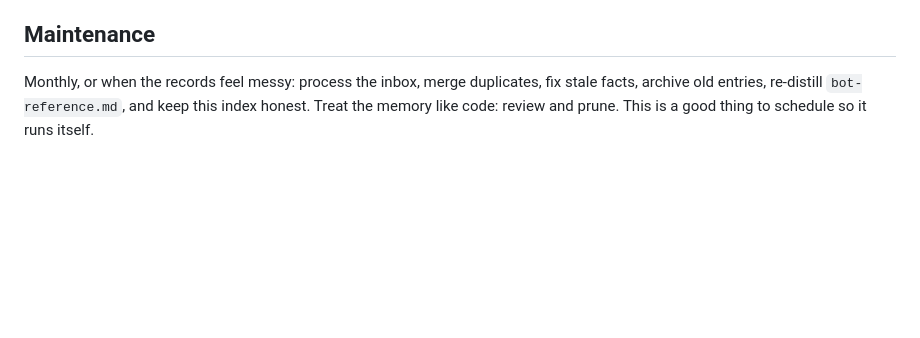
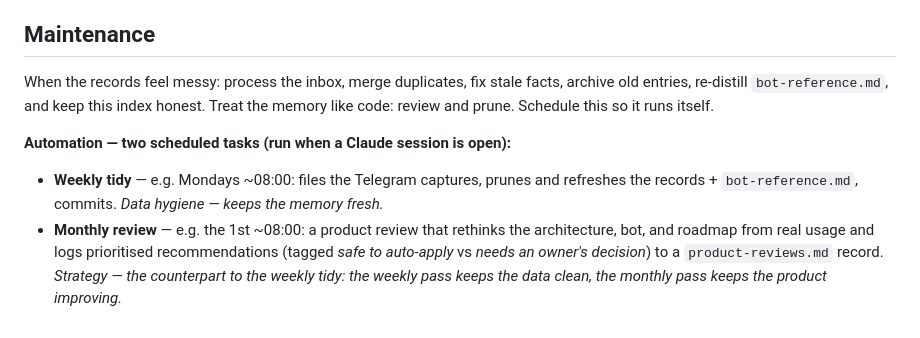
Before and after one commit to bsnydr/pet-brain, a Markdown page: CLAUDE.md, the part around the change. Rendered like a GitHub page; blank space fills up the shorter version.

Commit message:
docs: document the two maintenance automations (weekly tidy + monthly product review)

```diff
--- a/CLAUDE.md
+++ b/CLAUDE.md
@@ -66,6 +66,14 @@ after any big change, is about right.
   is best-effort, so don't rely on it as the only layer.
 
 ## Maintenance
-Monthly, or when the records feel messy: process the inbox, merge duplicates, fix stale facts, archive
-old entries, re-distill `bot-reference.md`, and keep this index honest. Treat the memory like code:
-review and prune. This is a good thing to schedule so it runs itself.
+When the records feel messy: process the inbox, merge duplicates, fix stale facts, archive old
+entries, re-distill `bot-reference.md`, and keep this index honest. Treat the memory like code:
+review and prune. Schedule this so it runs itself.
+
+**Automation — two scheduled tasks (run when a Claude session is open):**
+- **Weekly tidy** — e.g. Mondays ~08:00: files the Telegram captures, prunes and refreshes the
+  records + `bot-reference.md`, commits. *Data hygiene — keeps the memory fresh.*
+- **Monthly review** — e.g. the 1st ~08:00: a product review that rethinks the architecture, bot,
+  and roadmap from real usage and logs prioritised recommendations (tagged *safe to auto-apply* vs
+  *needs an owner's decision*) to a `product-reviews.md` record. *Strategy — the counterpart to the
+  weekly tidy: the weekly pass keeps the data clean, the monthly pass keeps the product improving.*
```
